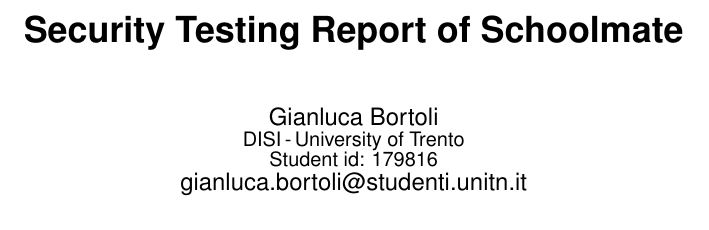
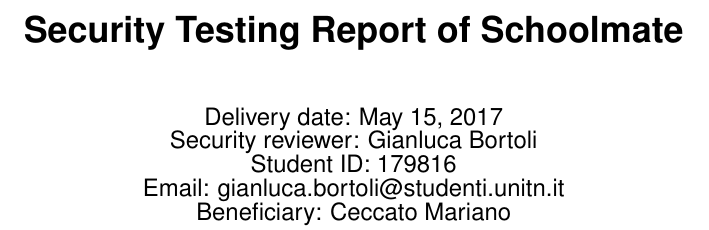
Before and after one commit to GianlucaBortoli/testSchoolmate, a LaTeX paper (report/report.tex): part of one column of page 1 of 2, cut so that both start at the same text. Compiled offline with pdfLaTeX.

Commit message:
fixed title

```diff
--- a/report/report.tex
+++ b/report/report.tex
@@ -49,10 +49,11 @@
 
 \numberofauthors{1}
 \author{
-    Gianluca Bortoli\\
-           \affaddr{DISI\,-\,University of Trento}\\
-           \affaddr{Student id: 179816}\\
-           \email{gianluca.bortoli@studenti.unitn.it}
+    Delivery date: \today\\
+    Security reviewer: Gianluca Bortoli\\
+    Student ID: 179816\\
+    Email: gianluca.bortoli@studenti.unitn.it\\
+    Beneficiary: Ceccato Mariano
 }
 \maketitle
 
```
Also changed, not shown: report/report.pdf.
